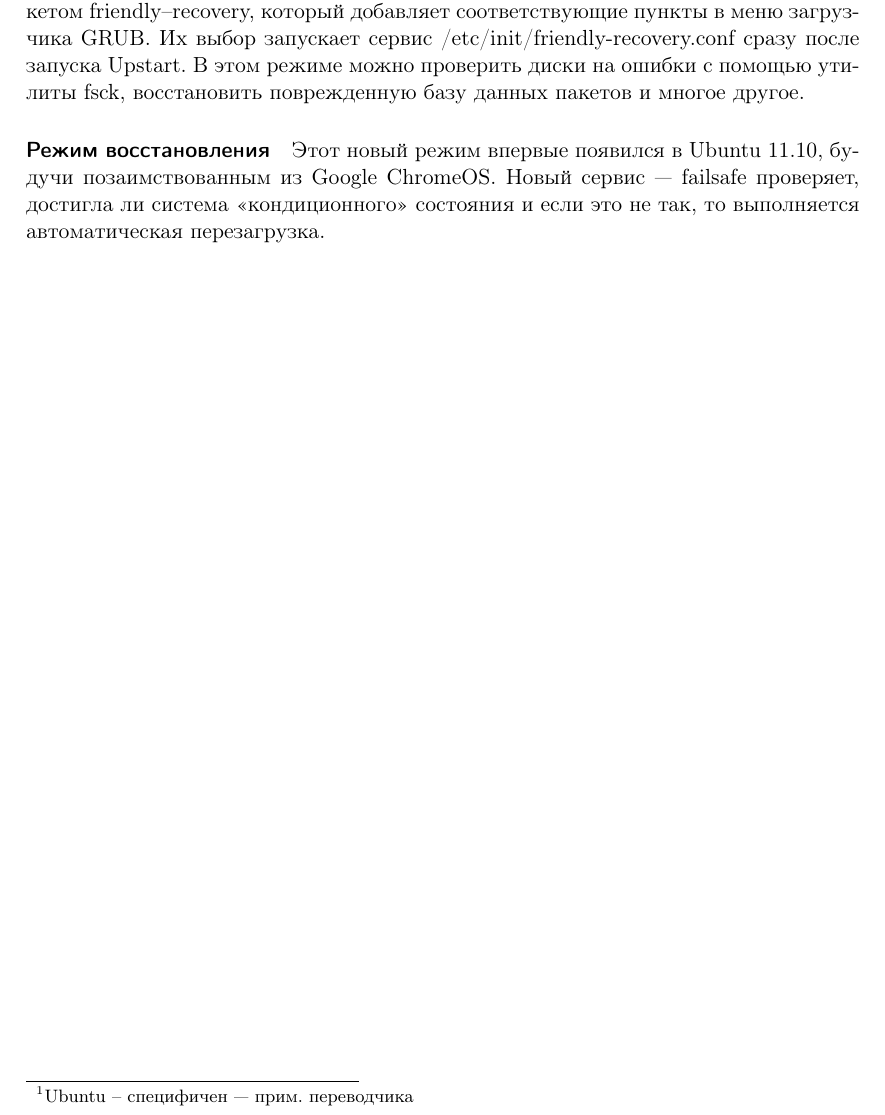
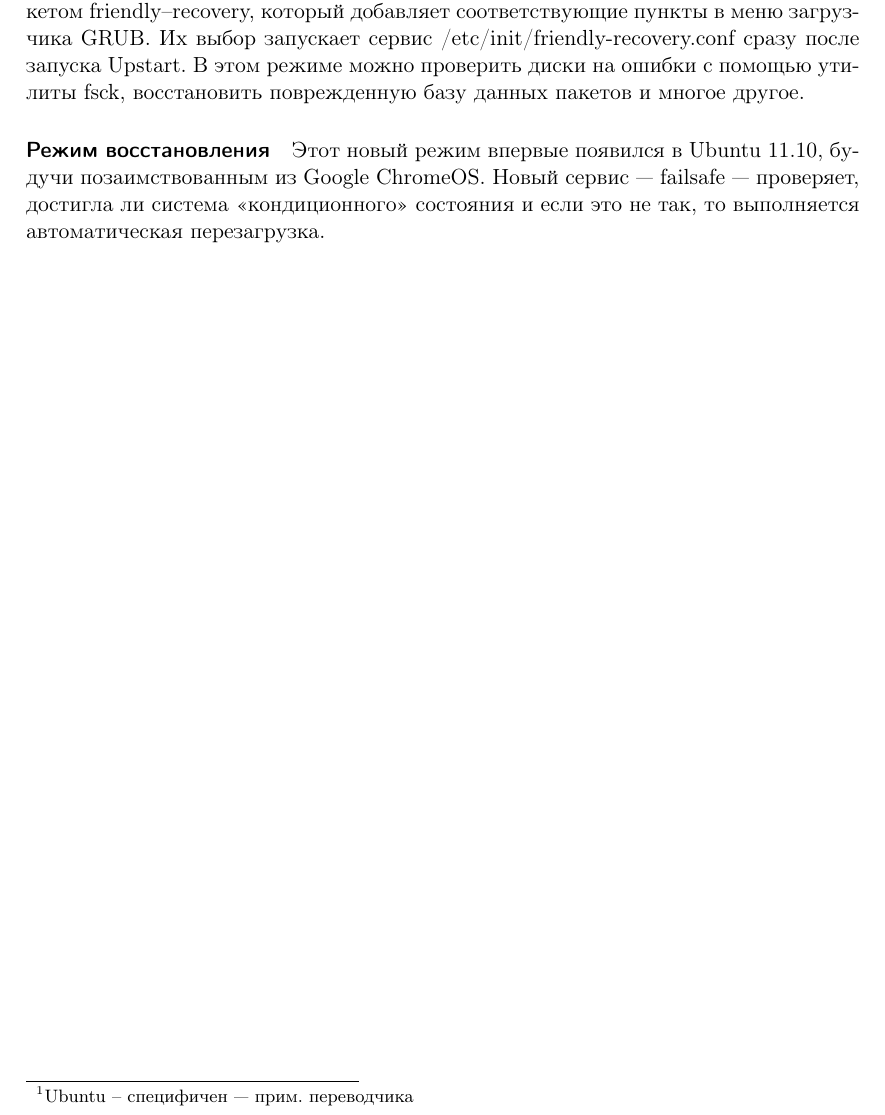
Before and after one commit to kirill85/upstart-cookbook-ru, a LaTeX book (upstart_cookbook.tex, which reads chapter3.tex): part of page 22 of 22, cut so that both start at the same text. Compiled offline with pdfLaTeX.

Commit message:
Chapter 3; punctuation.

```diff
--- a/chapter3.tex
+++ b/chapter3.tex
@@ -46,4 +46,4 @@ RAID, монтирует зашифрованные ФС и т.д.). Далее
 Ubuntu предоставляет режим восстановления для быстрого решения наиболее распространенных проблем с системой. Наличие этого режима предоставляется пакетом friendly--recovery, который добавляет соответствующие пункты в меню загрузчика GRUB. Их выбор запускает сервис \filepath{etc/init/friendly-recovery.conf} сразу после запуска Upstart. В этом режиме можно проверить диски на ошибки с помощью утилиты fsck, восстановить поврежденную базу данных пакетов и многое другое.
 \paragraph{Режим восстановления}
 
-Этот новый режим впервые появился в Ubuntu 11.10, будучи позаимствованным из Google ChromeOS. Новый сервис --- failsafe проверяет, достигла ли система <<кондиционного>> состояния и если это не так, то выполняется автоматическая перезагрузка.
+Этот новый режим впервые появился в Ubuntu 11.10, будучи позаимствованным из Google ChromeOS. Новый сервис --- failsafe --- проверяет, достигла ли система <<кондиционного>> состояния и если это не так, то выполняется автоматическая перезагрузка.
```
